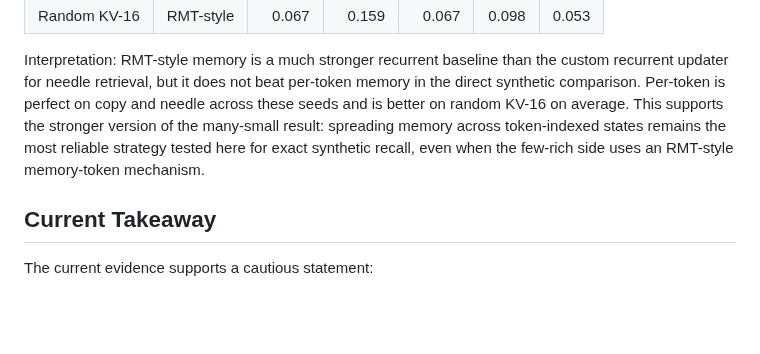
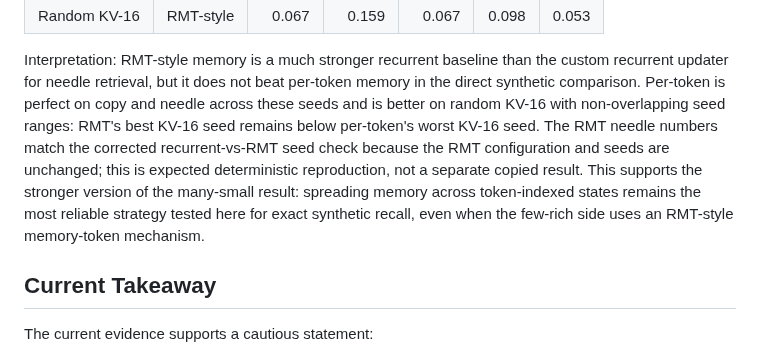
Before and after one commit to ankur219/memory-lm, a Markdown page: RESULTS.md, the part around the change. Rendered like a GitHub page; blank space fills up the shorter version.

Commit message:
Clarify direct RMT comparison interpretation

```diff
--- a/RESULTS.md
+++ b/RESULTS.md
@@ -910,11 +910,14 @@ Results:
 Interpretation: RMT-style memory is a much stronger recurrent baseline than the
 custom recurrent updater for needle retrieval, but it does not beat per-token
 memory in the direct synthetic comparison. Per-token is perfect on copy and
-needle across these seeds and is better on random KV-16 on average. This
-supports the stronger version of the many-small result: spreading memory across
-token-indexed states remains the most reliable strategy tested here for exact
-synthetic recall, even when the few-rich side uses an RMT-style memory-token
-mechanism.
+needle across these seeds and is better on random KV-16 with non-overlapping
+seed ranges: RMT's best KV-16 seed remains below per-token's worst KV-16 seed.
+The RMT needle numbers match the corrected recurrent-vs-RMT seed check because
+the RMT configuration and seeds are unchanged; this is expected deterministic
+reproduction, not a separate copied result. This supports the stronger version
+of the many-small result: spreading memory across token-indexed states remains
+the most reliable strategy tested here for exact synthetic recall, even when the
+few-rich side uses an RMT-style memory-token mechanism.
 
 ## Current Takeaway
 
```
